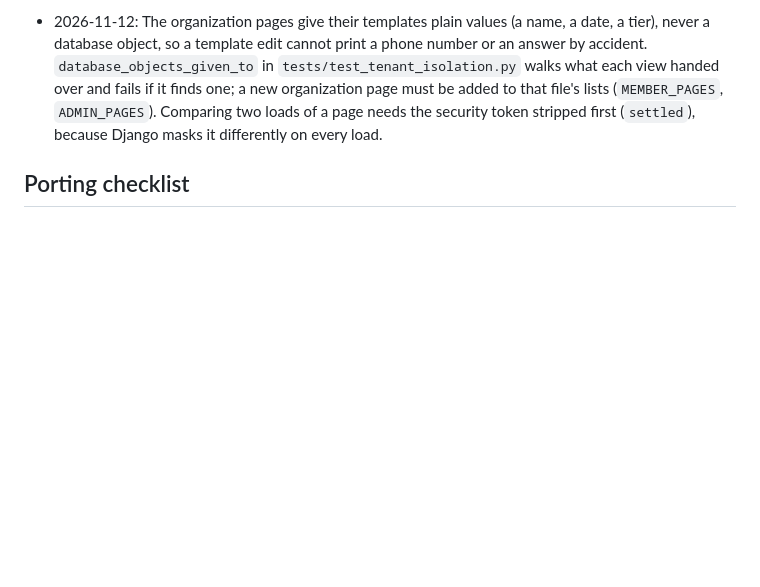
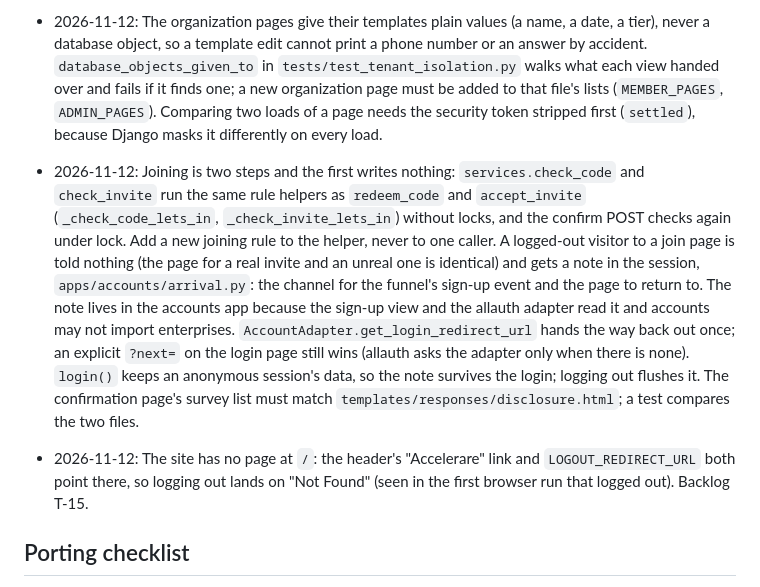
Before and after one commit to Sohum-Gupta/AccelerareMVP, a Markdown page: NOTES.md, the part around the change. Rendered like a GitHub page; blank space fills up the shorter version.

```diff
--- a/NOTES.md
+++ b/NOTES.md
@@ -94,6 +94,8 @@ Things learned the hard way. Add an entry whenever something non-obvious comes u
 - 2026-11-12: "One open draft per account and context" needs two partial unique indexes, not one on `(account, membership)`: in SQL an empty value never equals another empty value, so a single index would allow any number of personal drafts. One index covers rows where the membership is empty, the other rows where it is set (`apps/responses/models.py`).
 - 2026-11-12: A threaded (`transaction=True`) test that starts a survey must make its own survey version: an earlier test of that kind empties every table, including the placeholder questions the data migration made (`published_survey` in `tests/test_response_context.py`).
 - 2026-11-12: The organization pages give their templates plain values (a name, a date, a tier), never a database object, so a template edit cannot print a phone number or an answer by accident. `database_objects_given_to` in `tests/test_tenant_isolation.py` walks what each view handed over and fails if it finds one; a new organization page must be added to that file's lists (`MEMBER_PAGES`, `ADMIN_PAGES`). Comparing two loads of a page needs the security token stripped first (`settled`), because Django masks it differently on every load.
+- 2026-11-12: Joining is two steps and the first writes nothing: `services.check_code` and `check_invite` run the same rule helpers as `redeem_code` and `accept_invite` (`_check_code_lets_in`, `_check_invite_lets_in`) without locks, and the confirm POST checks again under lock. Add a new joining rule to the helper, never to one caller. A logged-out visitor to a join page is told nothing (the page for a real invite and an unreal one is identical) and gets a note in the session, `apps/accounts/arrival.py`: the channel for the funnel's sign-up event and the page to return to. The note lives in the accounts app because the sign-up view and the allauth adapter read it and accounts may not import enterprises. `AccountAdapter.get_login_redirect_url` hands the way back out once; an explicit `?next=` on the login page still wins (allauth asks the adapter only when there is none). `login()` keeps an anonymous session's data, so the note survives the login; logging out flushes it. The confirmation page's survey list must match `templates/responses/disclosure.html`; a test compares the two files.
+- 2026-11-12: The site has no page at `/`: the header's "Accelerare" link and `LOGOUT_REDIRECT_URL` both point there, so logging out lands on "Not Found" (seen in the first browser run that logged out). Backlog T-15.
 
 ## Porting checklist
 
```
Also changed, not shown: docs/06-backlog.md (+6 -0 lines).
